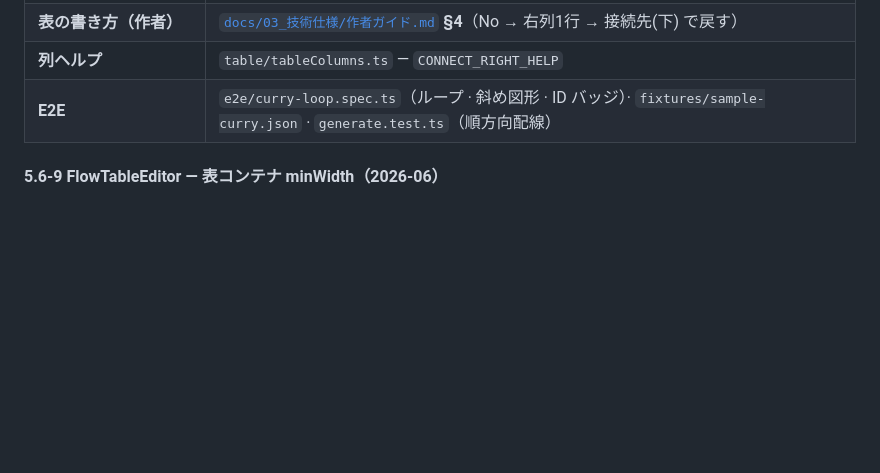
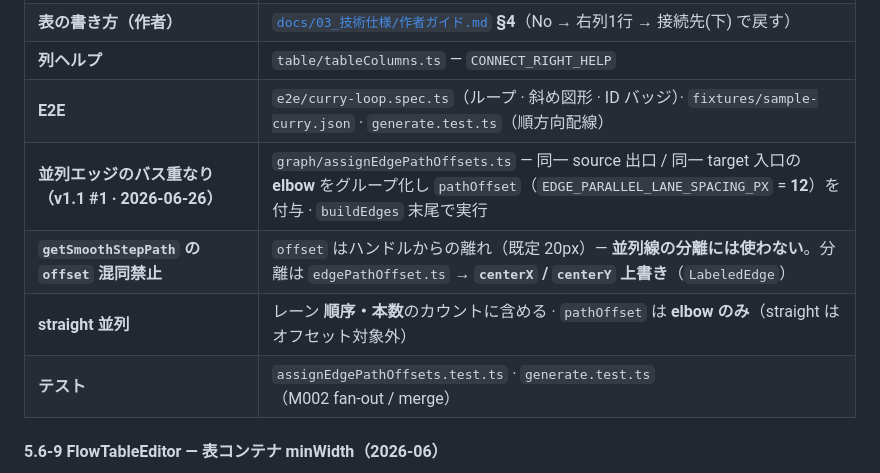
Before and after one commit to yk3720/yk-skill, a Markdown page: rule/35_reactflow/REACTFLOW_RULES.md, the part around the change. Rendered like a GitHub page; blank space fills up the shorter version.

Commit message:
docs(rule): REACTFLOW並列エッジ追記・L1分割バックログ P14/P14b
Co-authored-by: Cursor <cursoragent@cursor.com>

```diff
--- a/rule/35_reactflow/REACTFLOW_RULES.md
+++ b/rule/35_reactflow/REACTFLOW_RULES.md
@@ -495,6 +495,10 @@ WCAG 2.2 は最小 px を規定しない（SC 1.4.4 は 200% 拡大）。YK 実
 | **表の書き方（作者）** | [`docs/03_技術仕様/作者ガイド.md`](c:/yk-application/flowchart-studio/docs/03_技術仕様/作者ガイド.md) **§4**（No → 右列1行 → 接続先(下) で戻す） |
 | **列ヘルプ** | `table/tableColumns.ts` — `CONNECT_RIGHT_HELP` |
 | **E2E** | `e2e/curry-loop.spec.ts`（ループ · 斜め図形 · ID バッジ）· `fixtures/sample-curry.json` · `generate.test.ts`（順方向配線） |
+| **並列エッジのバス重なり（v1.1 #1 · 2026-06-26）** | `graph/assignEdgePathOffsets.ts` — 同一 source 出口 / 同一 target 入口の **elbow** をグループ化し `pathOffset`（`EDGE_PARALLEL_LANE_SPACING_PX` = **12**）を付与 · `buildEdges` 末尾で実行 |
+| **`getSmoothStepPath` の `offset` 混同禁止** | `offset` はハンドルからの離れ（既定 20px）— **並列線の分離には使わない**。分離は `edgePathOffset.ts` → **`centerX` / `centerY` 上書き**（`LabeledEdge`） |
+| **straight 並列** | レーン **順序・本数**のカウントに含める · `pathOffset` は **elbow のみ**（straight はオフセット対象外） |
+| **テスト** | `assignEdgePathOffsets.test.ts` · `generate.test.ts`（M002 fan-out / merge） |
 
 #### 5.6-9 FlowTableEditor — 表コンテナ minWidth（2026-06）
 
```
Also changed, not shown: rule/RULE_IMPROVEMENT_HANDOFF.md (+4 -2 lines).
